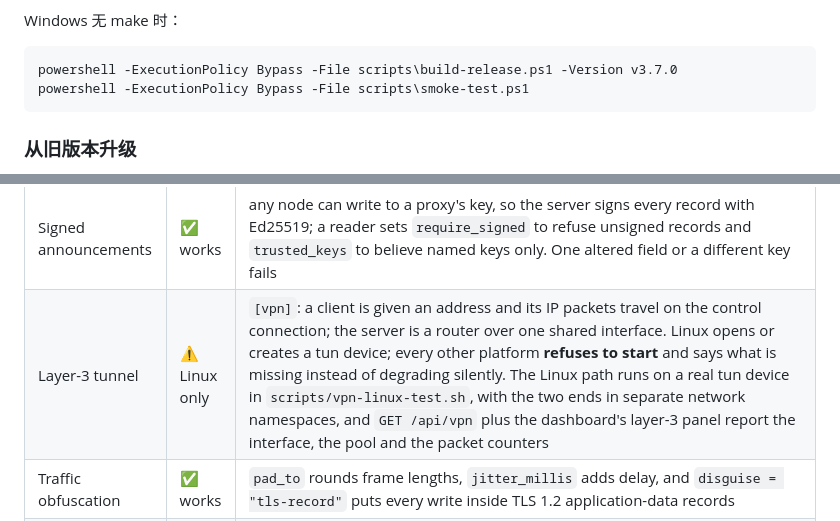
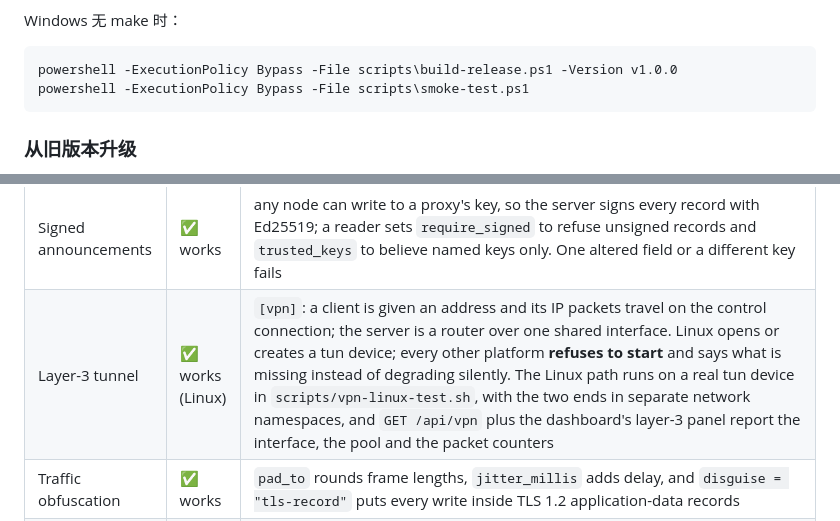
Before and after one commit to 000214075/aethertunnel, a Markdown page: README.md, 2 parts joined by grey strips. Drawn GitHub-style.

````diff
--- a/README.md
+++ b/README.md
@@ -279,7 +275,7 @@ make check          # 校验示例配置（未知键直接失败）
 Windows 无 make 时：
 
 ```powershell
-powershell -ExecutionPolicy Bypass -File scripts\build-release.ps1 -Version v3.7.0
+powershell -ExecutionPolicy Bypass -File scripts\build-release.ps1 -Version v1.0.0
 powershell -ExecutionPolicy Bypass -File scripts\smoke-test.ps1
 ```
 
@@ -381,7 +377,7 @@ The dashboard is at `http://your-server:7500/` and shows live clients, tunnels a
 | Bandwidth ledger | ✅ works | Ed25519-signed, hash-chained usage records (JSONL); `GET /api/ledger` publishes the public key, the chain head and the entries, `--verify-ledger` checks them offline, and `--ledger-proof <file> --proof-index <n>` writes the prefix up to entry n, which verifies on its own so one period's usage can be shown without handing over the rest of the chain; one altered byte, a different key, two entries swapped or another entry's signature all fail. The dashboard's Ledger view shows the same data: whether it is on, the file, the entry count, the chain head, the live usage not yet in the chain and the public key, with tables for the per-client totals and the most recent entries. It bills the bytes the server carried: once an `xtcp` punch succeeds the two ends talk directly, and that traffic never reaches the server, so it is in no entry (see section 9 of [`docs/SECURITY.md`](docs/SECURITY.md)) |
 | Decentralised directory | ✅ works | a Kademlia DHT (160-bit, k-buckets, iterative lookup); the server publishes one record per proxy, a client resolves a name with `dht.discover`, and operators use `--dht-lookup`, `--discover` or `--dht-key`; the dashboard's Directory view shows the same data (node id, address, namespace, routing-table size, advertised host and announcement key) and the names being announced |
 | Signed announcements | ✅ works | any node can write to a proxy's key, so the server signs every record with Ed25519; a reader sets `require_signed` to refuse unsigned records and `trusted_keys` to believe named keys only. One altered field or a different key fails |
-| Layer-3 tunnel | ⚠️ Linux only | `[vpn]`: a client is given an address and its IP packets travel on the control connection; the server is a router over one shared interface. Linux opens or creates a tun device; every other platform **refuses to start** and says what is missing instead of degrading silently. The Linux path runs on a real tun device in `scripts/vpn-linux-test.sh`, with the two ends in separate network namespaces, and `GET /api/vpn` plus the dashboard's layer-3 panel report the interface, the pool and the packet counters |
+| Layer-3 tunnel | ✅ works (Linux) | `[vpn]`: a client is given an address and its IP packets travel on the control connection; the server is a router over one shared interface. Linux opens or creates a tun device; every other platform **refuses to start** and says what is missing instead of degrading silently. The Linux path runs on a real tun device in `scripts/vpn-linux-test.sh`, with the two ends in separate network namespaces, and `GET /api/vpn` plus the dashboard's layer-3 panel report the interface, the pool and the packet counters |
 | Traffic obfuscation | ✅ works | `pad_to` rounds frame lengths, `jitter_millis` adds delay, and `disguise = "tls-record"` puts every write inside TLS 1.2 application-data records |
 | Access control | ✅ works | `allow_cidrs` / `deny_cidrs` before the handshake; an unparseable source is refused when any rule exists. A single proxy can restrict its own visitors further with `allow_cidrs` / `deny_cidrs` in its `[[proxies]]` block |
 | Rate limiting | ✅ works | a per-source token bucket before the handshake, with idle buckets reclaimed |
````
Also changed, not shown: other parts of README.md (+12 -21 lines), docs/NOT-IN-THIS-VERSION.md (+36 -33 lines).
